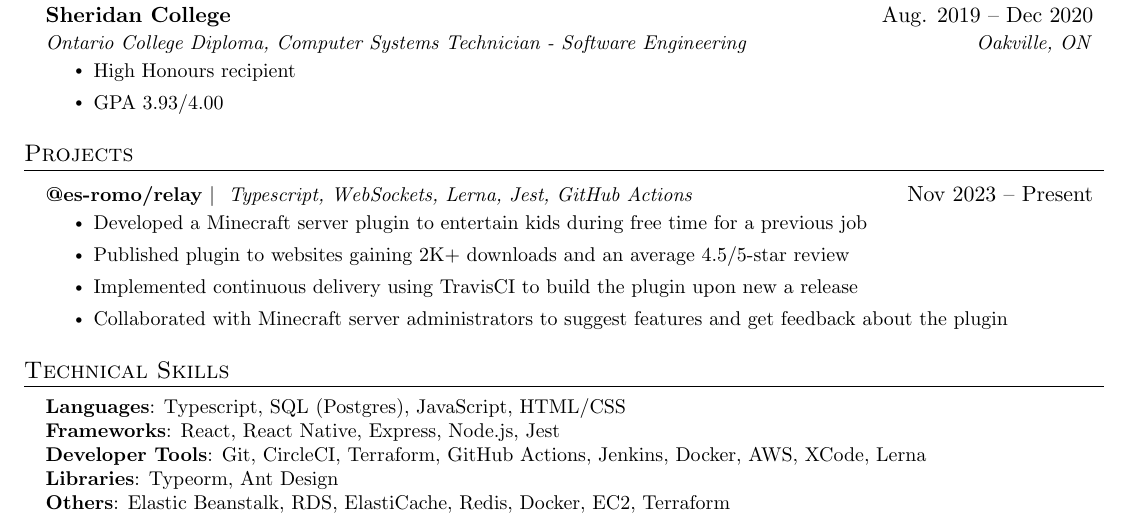
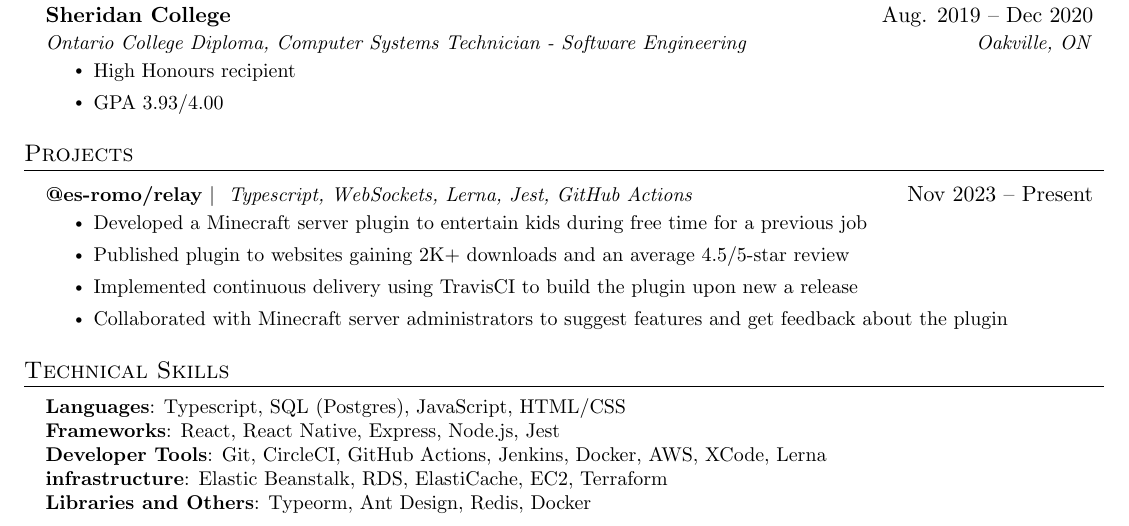
Before and after one commit to es-romo/resume, a LaTeX CV (EstebanRomo_Resume.tex): part of the page, cut so that both start at the same text. Compiled offline with pdfLaTeX.

Commit message:
More WIP

```diff
--- a/EstebanRomo_Resume.tex
+++ b/EstebanRomo_Resume.tex
@@ -274,10 +275,9 @@
     \small{\item{
      \textbf{Languages}{: Typescript, SQL (Postgres), JavaScript, HTML/CSS} \\
      \textbf{Frameworks}{: React, React Native, Express, Node.js, Jest } \\
-     \textbf{Developer Tools}{: Git, CircleCI, Terraform, GitHub Actions, Jenkins, Docker, AWS, XCode, Lerna } \\
-     \textbf{Libraries}{: Typeorm, Ant Design } \\
-    %  \textbf{Concepts}{: FHIR, OIDC } \\
-     \textbf{Others}{: Elastic Beanstalk, RDS, ElastiCache, Redis, Docker, EC2, Terraform }
+     \textbf{Developer Tools}{: Git, CircleCI, GitHub Actions, Jenkins, Docker, AWS, XCode, Lerna } \\
+     \textbf{infrastructure}{: Elastic Beanstalk, RDS, ElastiCache, EC2, Terraform } \\
+     \textbf{Libraries and Others}{: Typeorm, Ant Design, Redis, Docker } \\
     }}
  \end{itemize}
 
```
Also changed, not shown: EstebanRomo_Resume.tex (1 more changed lines).
